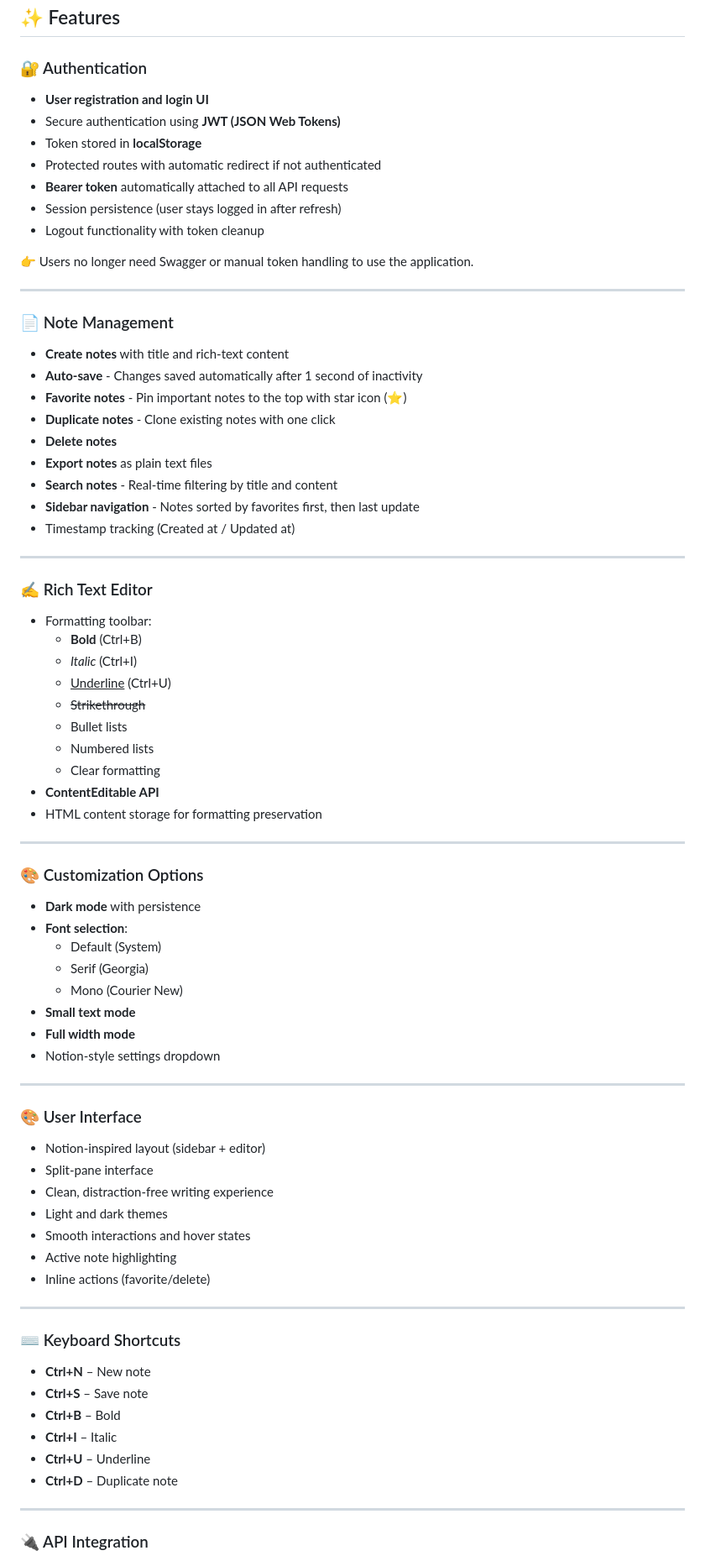
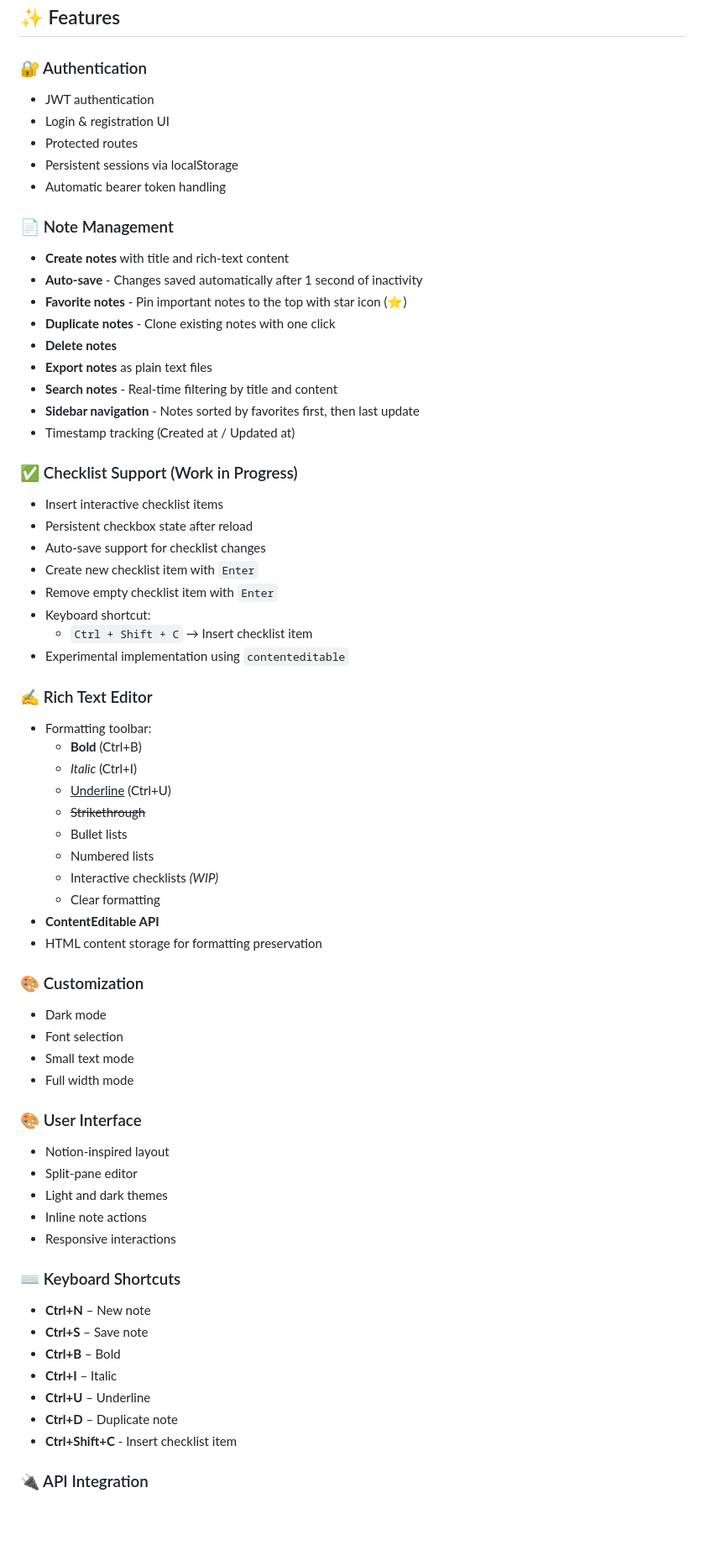
Before and after one commit to branquelao/notes-project, a Markdown page: README.md, the part around one of its changes. Shown at 84% size. Rendered like a GitHub page; blank space fills up the shorter version.

Commit message:
Updated README to be shorter and added checklist feature documentation

```diff
--- a/README.md
+++ b/README.md
@@ -9,17 +9,11 @@ A **full-stack, authenticated note-taking application** inspired by **Notion**,
 ## ✨ Features
 
 ### 🔐 Authentication
-- **User registration and login UI**
-- Secure authentication using **JWT (JSON Web Tokens)**
-- Token stored in **localStorage**
-- Protected routes with automatic redirect if not authenticated
-- **Bearer token** automatically attached to all API requests
-- Session persistence (user stays logged in after refresh)
-- Logout functionality with token cleanup
-
-👉 Users no longer need Swagger or manual token handling to use the application.
-
----
+- JWT authentication
+- Login & registration UI
+- Protected routes
+- Persistent sessions via localStorage
+- Automatic bearer token handling
 
 ### 📄 Note Management
 - **Create notes** with title and rich-text content
@@ -32,7 +26,15 @@ A **full-stack, authenticated note-taking application** inspired by **Notion**,
 - **Sidebar navigation** - Notes sorted by favorites first, then last update
 - Timestamp tracking (Created at / Updated at)
 
----
+### ✅ Checklist Support (Work in Progress)
+- Insert interactive checklist items
+- Persistent checkbox state after reload
+- Auto-save support for checklist changes
+- Create new checklist item with `Enter`
+- Remove empty checklist item with `Enter`
+- Keyboard shortcut:
+  - `Ctrl + Shift + C` → Insert checklist item
+- Experimental implementation using `contenteditable`
 
 ### ✍️ Rich Text Editor
 - Formatting toolbar:
@@ -42,34 +44,23 @@ A **full-stack, authenticated note-taking application** inspired by **Notion**,
   - ~~Strikethrough~~
   - Bullet lists
   - Numbered lists
+  - Interactive checklists *(WIP)*
   - Clear formatting
 - **ContentEditable API**
 - HTML content storage for formatting preservation
 
----
-
-### 🎨 Customization Options
-- **Dark mode** with persistence
-- **Font selection**:
-  - Default (System)
-  - Serif (Georgia)
-  - Mono (Courier New)
-- **Small text mode**
-- **Full width mode**
-- Notion-style settings dropdown
-
----
+### 🎨 Customization
+- Dark mode
+- Font selection
+- Small text mode
+- Full width mode
 
 ### 🎨 User Interface
-- Notion-inspired layout (sidebar + editor)
-- Split-pane interface
-- Clean, distraction-free writing experience
+- Notion-inspired layout
+- Split-pane editor
 - Light and dark themes
-- Smooth interactions and hover states
-- Active note highlighting
-- Inline actions (favorite/delete)
-
----
+- Inline note actions
+- Responsive interactions
 
 ### ⌨️ Keyboard Shortcuts
 - **Ctrl+N** – New note
@@ -78,7 +69,6 @@ A **full-stack, authenticated note-taking application** inspired by **Notion**,
 - **Ctrl+I** – Italic
 - **Ctrl+U** – Underline
 - **Ctrl+D** – Duplicate note
-
----
+- **Ctrl+Shift+C** - Insert checklist item
 
 ### 🔌 API Integration
```
Also changed, not shown: other parts of README.md (+20 -75 lines).
